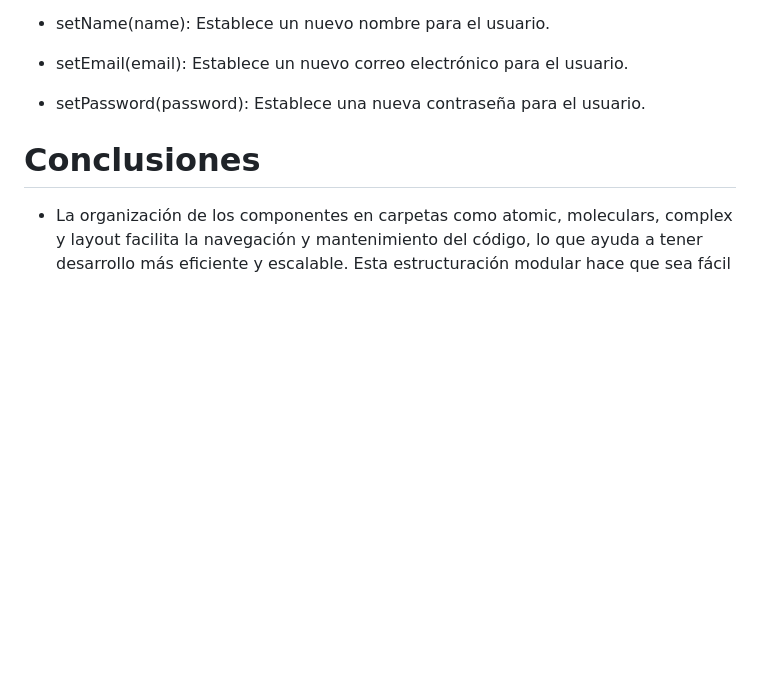
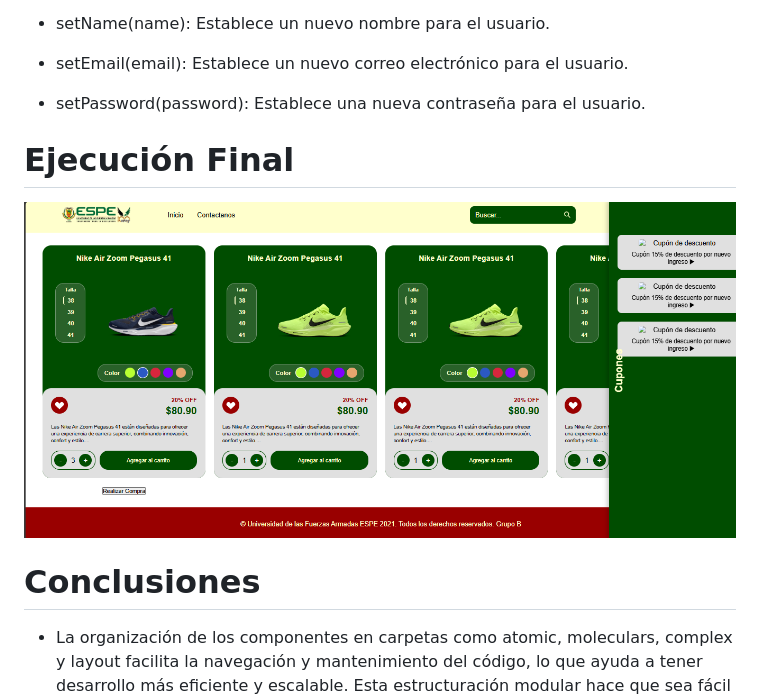
Before and after one commit to appkalorder/PROYECTO_INTEGRATIVA, a Markdown page: README.md, the part around one of its changes. GitHub-like rendering; blank space fills up the shorter version.

```diff
--- a/README.md
+++ b/README.md
@@ -432,6 +435,9 @@ console.log(user.getName()); // John Doe
 
 - setPassword(password): Establece una nueva contraseña para el usuario.
 
+# Ejecución Final
+
+  ![Captura de ejecución](img/ejecucionF.png)
 
 
 # Conclusiones
```
Also changed, not shown: other parts of README.md (+3 -0 lines).
